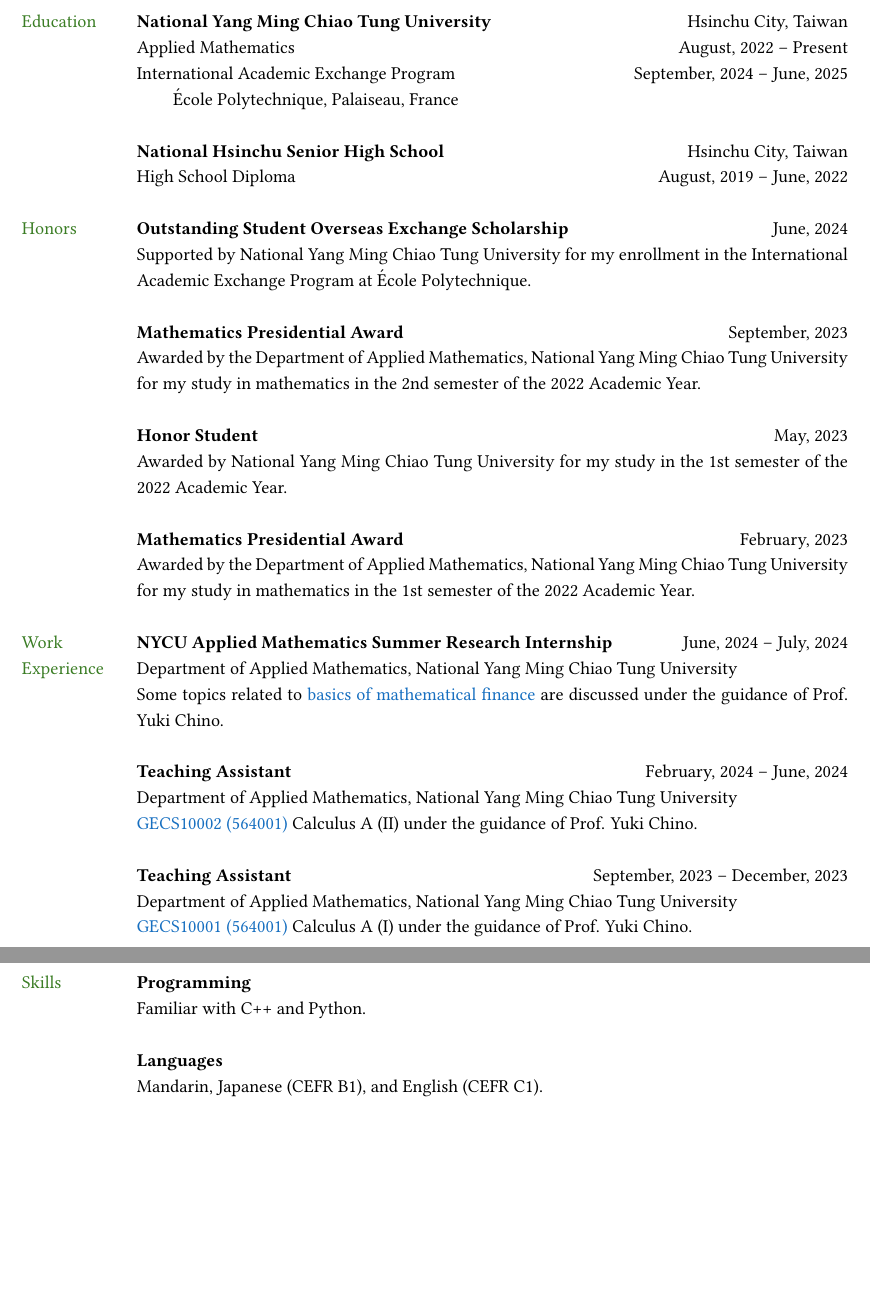
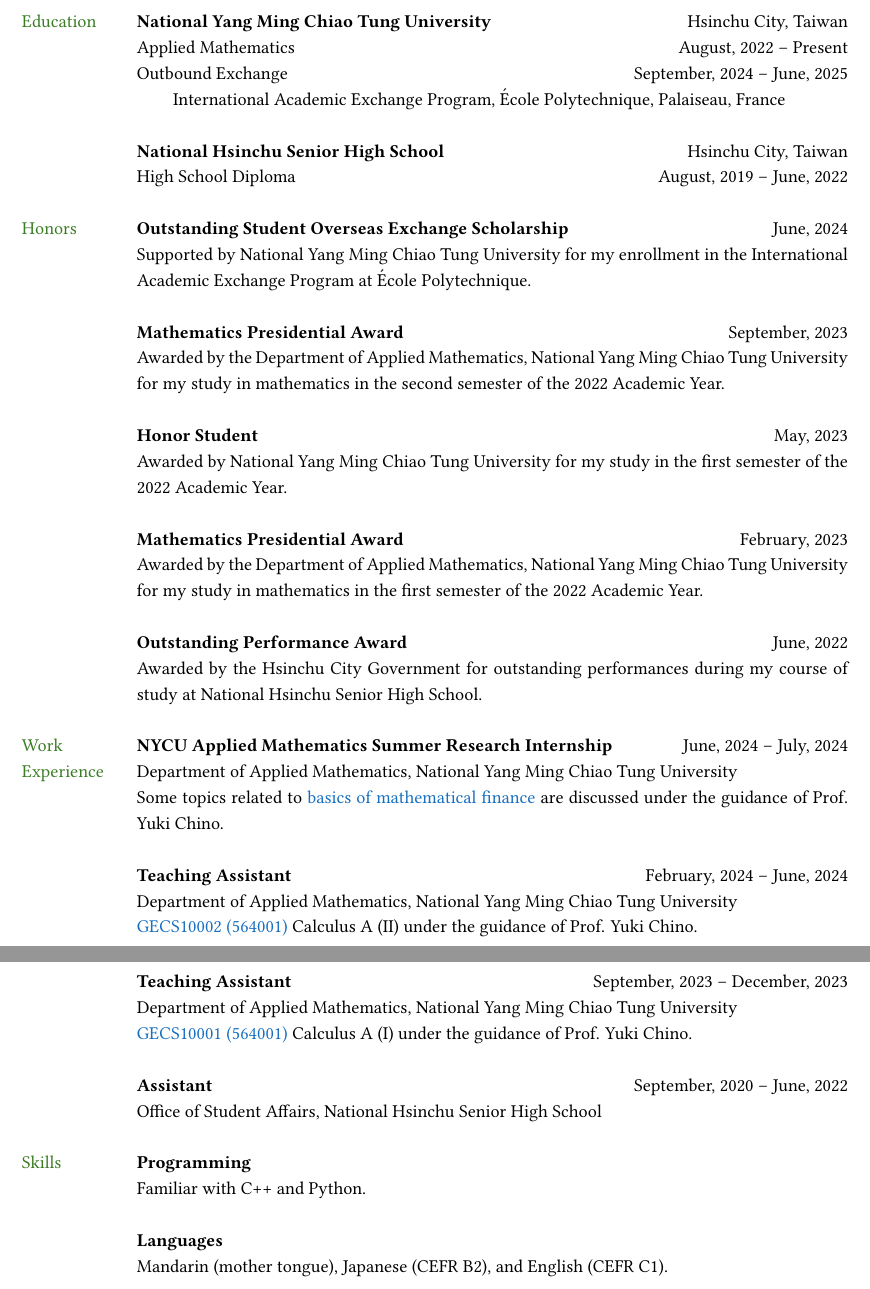
Before and after one commit to eiken59/CV, a LaTeX CV (eiken59_CV.tex): two parts of pages 1 and 2 of 2, joined at a grey line, cut so that both start at the same text, the shorter picture padded with empty space. Compiled offline with pdfLaTeX.

Commit message:
2024/7/5 13:54

```diff
--- a/eiken59_CV.tex
+++ b/eiken59_CV.tex
@@ -62,8 +62,8 @@
         \textcolor{OliveGreen}{Education}
         & \textbf{National Yang Ming Chiao Tung University} \hfill Hsinchu City, Taiwan \\
         & Applied Mathematics \hfill August, 2022 -- Present \\
-        & International Academic Exchange Program \hfill September, 2024 -- June, 2025\\
-        & \qquad \'Ecole Polytechnique, Palaiseau, France \\
+        & Outbound Exchange \hfill September, 2024 -- June, 2025\\
+        & \qquad International Academic Exchange Program, \'Ecole Polytechnique, Palaiseau, France \\
         & \\
 
         & \textbf{National Hsinchu Senior High School} \hfill Hsinchu City, Taiwan \\
@@ -84,17 +84,17 @@
         & Supported by National Yang Ming Chiao Tung University for my enrollment in the International Academic Exchange Program at \'Ecole Polytechnique. \\
         & \\
         & \textbf{Mathematics Presidential Award} \hfill September, 2023\\
-        & Awarded by the Department of Applied Mathematics, National Yang Ming Chiao Tung University for my study in mathematics in the 2nd semester of the 2022 Academic Year.\\
+        & Awarded by the Department of Applied Mathematics, National Yang Ming Chiao Tung University for my study in mathematics in the second semester of the 2022 Academic Year.\\
         & \\
         & \textbf{Honor Student} \hfill May, 2023\\
-        & Awarded by National Yang Ming Chiao Tung University for my study in the 1st semester of the 2022 Academic Year. \\
+        & Awarded by National Yang Ming Chiao Tung University for my study in the first semester of the 2022 Academic Year. \\
         & \\
         & \textbf{Mathematics Presidential Award} \hfill February, 2023\\
-        & Awarded by the Department of Applied Mathematics, National Yang Ming Chiao Tung University for my study in mathematics in the 1st semester of the 2022 Academic Year.\\
+        & Awarded by the Department of Applied Mathematics, National Yang Ming Chiao Tung University for my study in mathematics in the first semester of the 2022 Academic Year.\\
         & \\
-        % & \textbf{Outstanding Performance Award} \hfill June, 2022\\
-        % & Awarded by the Hsinchu City Government for my study during high school.\\
-        % & \\
+        & \textbf{Outstanding Performance Award} \hfill June, 2022\\
+        & Awarded by the Hsinchu City Government for outstanding performances during my course of study at National Hsinchu Senior High School.\\
+        & \\
 
         % --- Section: Work experience ---
 
@@ -114,9 +114,9 @@
         & \href{https://reurl.cc/Djp5jN}{GECS10001 (564001)} Calculus A (I) under the guidance of Prof. Yuki Chino.\\
         & \\
 
-        % & \textbf{Assistant} \hfill September, 2020 -- June, 2022 \\
-        % & Office of Student Affairs, National Hsinchu Senior High School\\
-        % & \\
+        & \textbf{Assistant} \hfill September, 2020 -- June, 2022 \\
+        & Office of Student Affairs, National Hsinchu Senior High School\\
+        & \\
 
         % --- Section: Various skills (programming, software, languages, etc.) ---
 
@@ -126,7 +126,7 @@
         & \\
 
         & \textbf{Languages} \\
-        & Mandarin, Japanese (CEFR B1), and English (CEFR C1). \\
+        & Mandarin (mother tongue), Japanese (CEFR B2), and English (CEFR C1). \\
 
         % --- End of CV! ---
 
```
Also changed, not shown: eiken59_CV.pdf.
